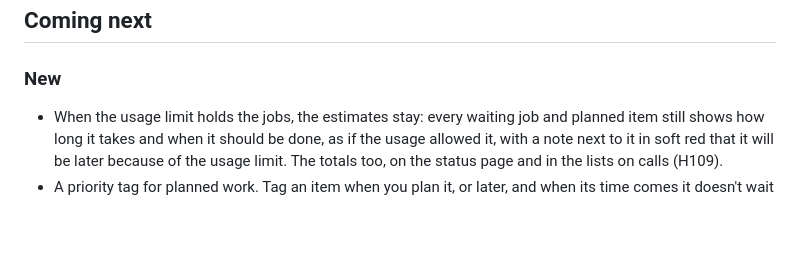
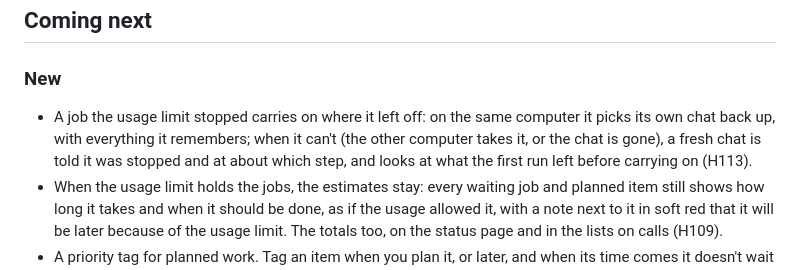
Before and after one commit to FleX-iBeL/HQ, a Markdown page: CHANGELOG.md, the part around the change. Rendered like a GitHub page; blank space fills up the shorter version.

Commit message:
Changelog: H113
Co-Authored-By: Claude Opus 5.5 <noreply@anthropic.com>

```diff
--- a/CHANGELOG.md
+++ b/CHANGELOG.md
@@ -5,6 +5,7 @@ What was added and changed in each version of HQ, newest first. The small grey v
 ## Coming next
 
 ### New
+- A job the usage limit stopped carries on where it left off: on the same computer it picks its own chat back up, with everything it remembers; when it can't (the other computer takes it, or the chat is gone), a fresh chat is told it was stopped and at about which step, and looks at what the first run left before carrying on (H113).
 - When the usage limit holds the jobs, the estimates stay: every waiting job and planned item still shows how long it takes and when it should be done, as if the usage allowed it, with a note next to it in soft red that it will be later because of the usage limit. The totals too, on the status page and in the lists on calls (H109).
 - A priority tag for planned work. Tag an item when you plan it, or later, and when its time comes it doesn't wait for the job list: it goes first in line, ahead of the waiting jobs, and starts as soon as the running job is done (a running job is never stopped for it). Without the tag the job list goes first, as before. The tag shows under Scheduled on the status page and in the scheduler's list on calls (H99).
 - When a newer version of HQ is out, the watchdog dog in the Mac app and the phone version sits wagging in front of its empty food bowl, looks up at you now and then, and barks Update! in green, the way it barks Woof! in red. Something that's off or asleep still comes first (H98).
```
